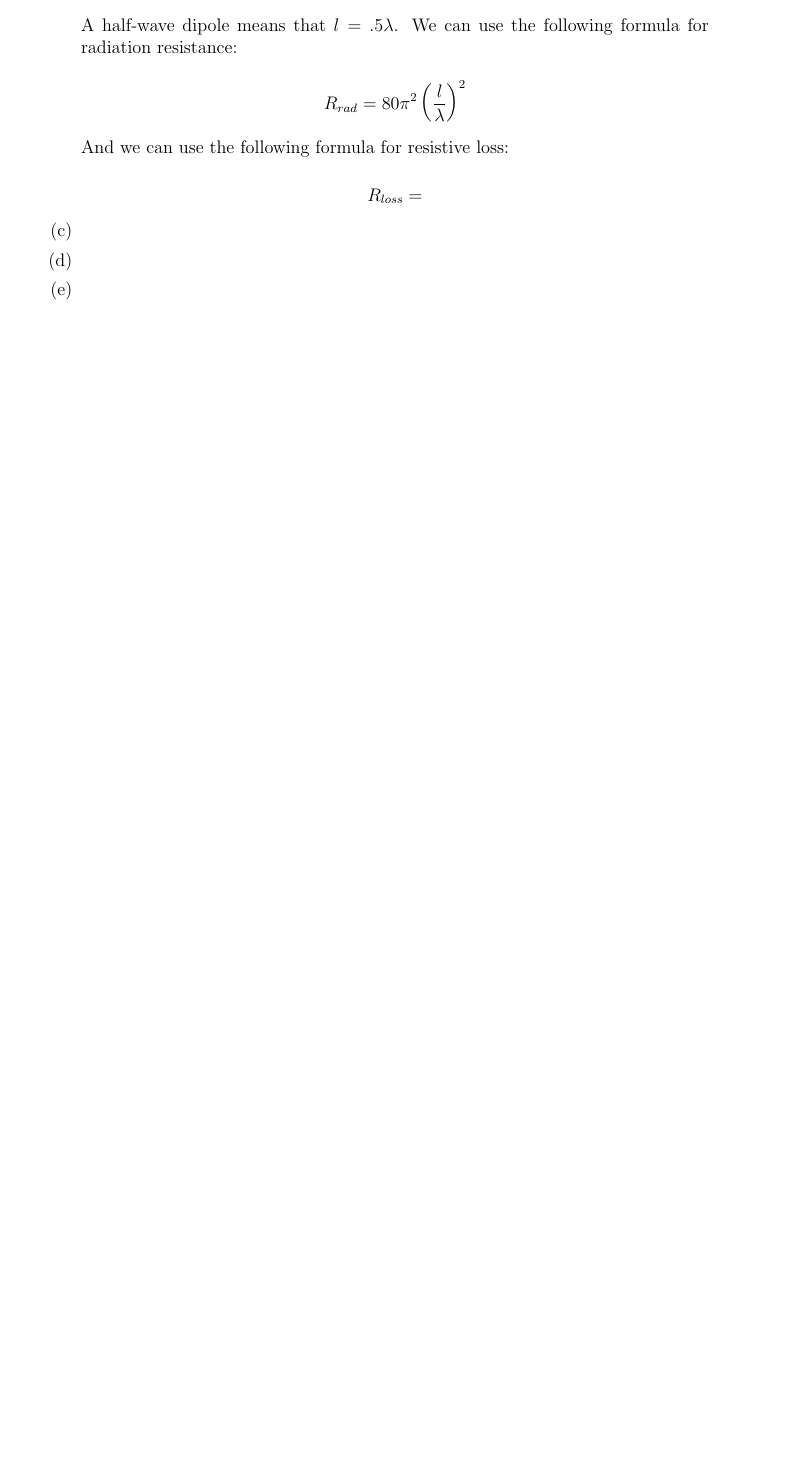
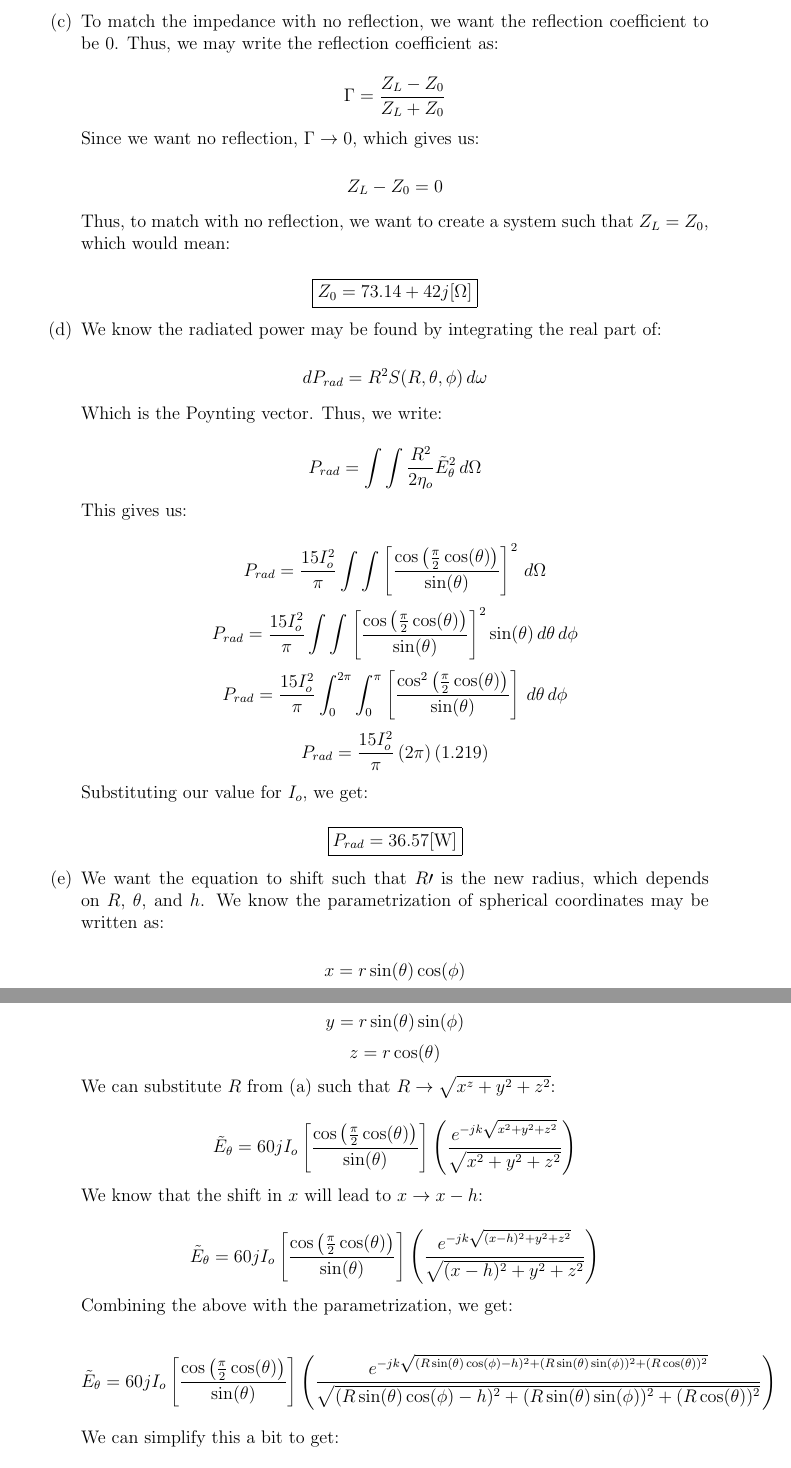
Before and after one commit to MDBrodskiy/Electromagnetics, a LaTeX problem sheet (Exams/FinalExam.tex): part of page 1 of 10 before the commit and two parts of pages 2 and 3 of 12 after it, the two joined at a grey line, cut at the place of the change, the shorter picture padded with empty space. Compiled offline with pdfLaTeX.

Commit message:
updated exam

```diff
--- a/Exams/FinalExam.tex
+++ b/Exams/FinalExam.tex
@@ -32,10 +32,9 @@
 
         $$R_{in}=R_{rad}+R_{loss}$$
 
-        A half-wave dipole means that $l=.5\lambda$. We can use the following formula for radiation resistance:
+        A half-wave dipole means that $R_{loss}<<R_{rad}$, which allows us to approximate:
 
-        $$R_{rad}=80\pi^2\left( \frac{l}{\lambda} \right)^2$$
+        $$R_{in}\approx R_{rad}$$
 
-        And we can use the following formula for resistive loss:
+        Using equation 9.33a, we may write:
 
-        $$R_{loss}=$$
@@ -42,9 +51,62 @@
 
       \item
 
+        To match the impedance with no reflection, we want the reflection coefficient to be 0. Thus, we may write the reflection coefficient as:
+
+        $$\Gamma=\frac{Z_L-Z_0}{Z_L+Z_0}$$
+
+        Since we want no reflection, $\Gamma\to0$, which gives us:
+
+        $$Z_L-Z_0=0$$
+
+        Thus, to match with no reflection, we want to create a system such that $Z_L=Z_0$, which would mean:
+
+        $$\boxed{Z_0=73.14+42j[\si{\ohm}]}$$
+
       \item
 
+        We know the radiated power may be found by integrating the real part of:
+
+        $$dP_{rad}=R^2S(R,\theta,\phi)\,d\omega$$
+
+        Which is the Poynting vector. Thus, we write:
+
+        $$P_{rad}=\int\int \frac{R^2}{2\eta_o}\tilde{E}_\theta^2\,d\Omega$$
+
+        This gives us:
+
+        $$P_{rad}=\frac{15I_o^2}{\pi}\int\int\left[ \frac{\cos\left( \frac{\pi}{2}\cos(\theta) \right)}{\sin(\theta)} \right]^2\,d\Omega$$
+        $$P_{rad}=\frac{15I_o^2}{\pi}\int\int\left[ \frac{\cos\left( \frac{\pi}{2}\cos(\theta) \right)}{\sin(\theta)} \right]^2\sin(\theta)\,d\theta\,d\phi$$
+        $$P_{rad}=\frac{15I_o^2}{\pi}\int_0^{2\pi}\int_0^\pi\left[ \frac{\cos^2\left( \frac{\pi}{2}\cos(\theta) \right)}{\sin(\theta)} \right]\,d\theta\,d\phi$$
+        $$P_{rad}=\frac{15I_o^2}{\pi}\left(2\pi  \right)\left( 1.219 \right)$$
+
+        Substituting our value for $I_o$, we get:
+
+        $$\boxed{P_{rad}=36.57[\si{\watt}]}$$
+
       \item
+
+        We want the equation to shift such that $R\prime$ is the new radius, which depends on $R$, $\theta$, and $h$. We know the parametrization of spherical coordinates may be written as:
+
+        $$x=r\sin(\theta)\cos(\phi)$$
+        $$y=r\sin(\theta)\sin(\phi)$$
+        $$z=r\cos(\theta)$$
+
+        We can substitute $R$ from (a) such that $R\to\sqrt{x^z+y^2+z^2}$:
+
+        $$\tilde{E}_\theta=60jI_o\left[ \frac{\cos\left( \frac{\pi}{2}\cos(\theta) \right)}{\sin(\theta)} \right]\left( \frac{e^{-jk\sqrt{x^2+y^2+z^2}}}{\sqrt{x^2+y^2+z^2}} \right)$$
+
+        We know that the shift in $x$ will lead to $x\to x-h$:
+
+        $$\tilde{E}_\theta=60jI_o\left[ \frac{\cos\left( \frac{\pi}{2}\cos(\theta) \right)}{\sin(\theta)} \right]\left( \frac{e^{-jk\sqrt{(x-h)^2+y^2+z^2}}}{\sqrt{(x-h)^2+y^2+z^2}} \right)$$
+
+        Combining the above with the parametrization, we get:
+
+        $$\tilde{E}_\theta=60jI_o\left[ \frac{\cos\left( \frac{\pi}{2}\cos(\theta) \right)}{\sin(\theta)} \right]\left( \frac{e^{-jk\sqrt{(R\sin(\theta)\cos(\phi)-h)^2+(R\sin(\theta)\sin(\phi))^2+(R\cos(\theta))^2}}}{\sqrt{(R\sin(\theta)\cos(\phi)-h)^2+(R\sin(\theta)\sin(\phi))^2+(R\cos(\theta))^2}} \right)$$
+
+        We can simplify this a bit to get:
+
+        $$\boxed{\tilde{E}_\theta=60jI_o\left[ \frac{\cos\left( \frac{\pi}{2}\cos(\theta) \right)}{\sin(\theta)} \right]\left( \frac{e^{-jk\sqrt{R^2-hR\sin(\theta)\cos(\phi)+h^2}}}{\sqrt{R^2-hR\sin(\theta)\cos(\phi)+h^2}} \right)}$$
 
       \item
 
```
Also changed, not shown: Exams/Figures/Brewster.tex (+2 -2 lines), Exams/Figures/Lab.tex (+1 -1 lines), Exams/FinalExam.pdf, Exams/FinalExam.tex (54 more changed lines).
